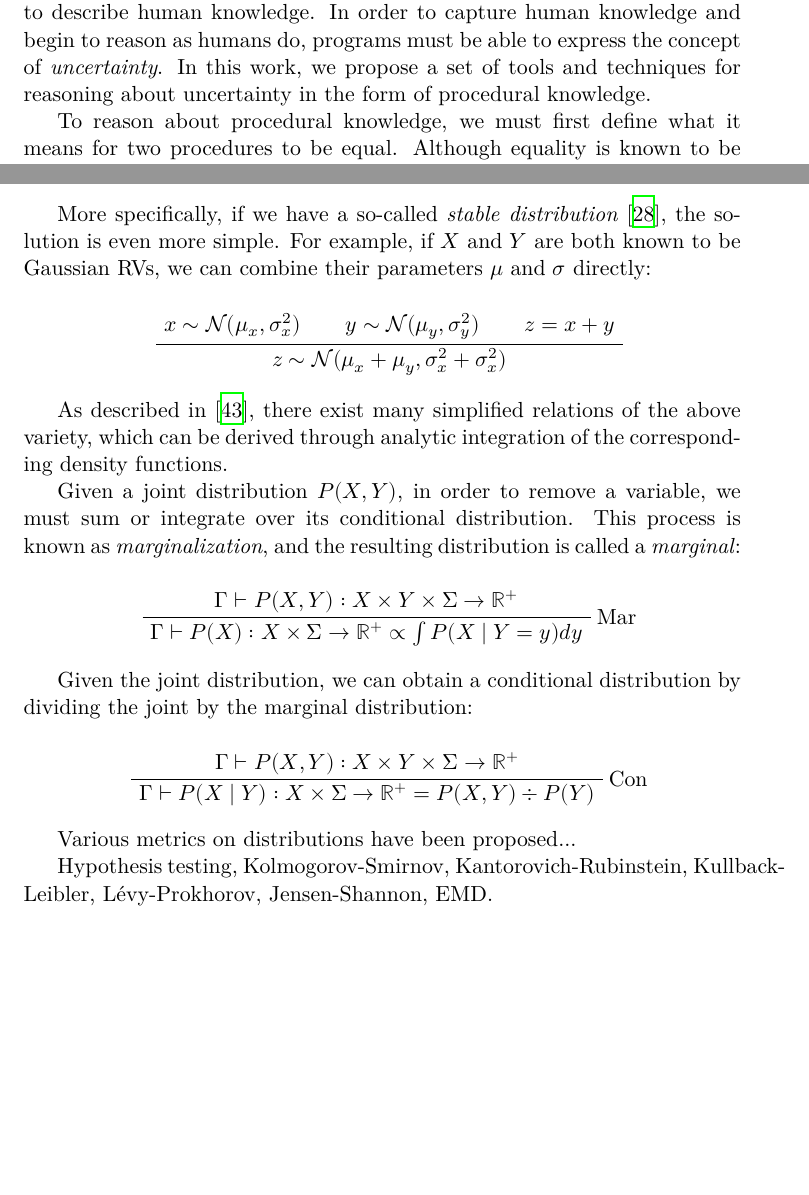
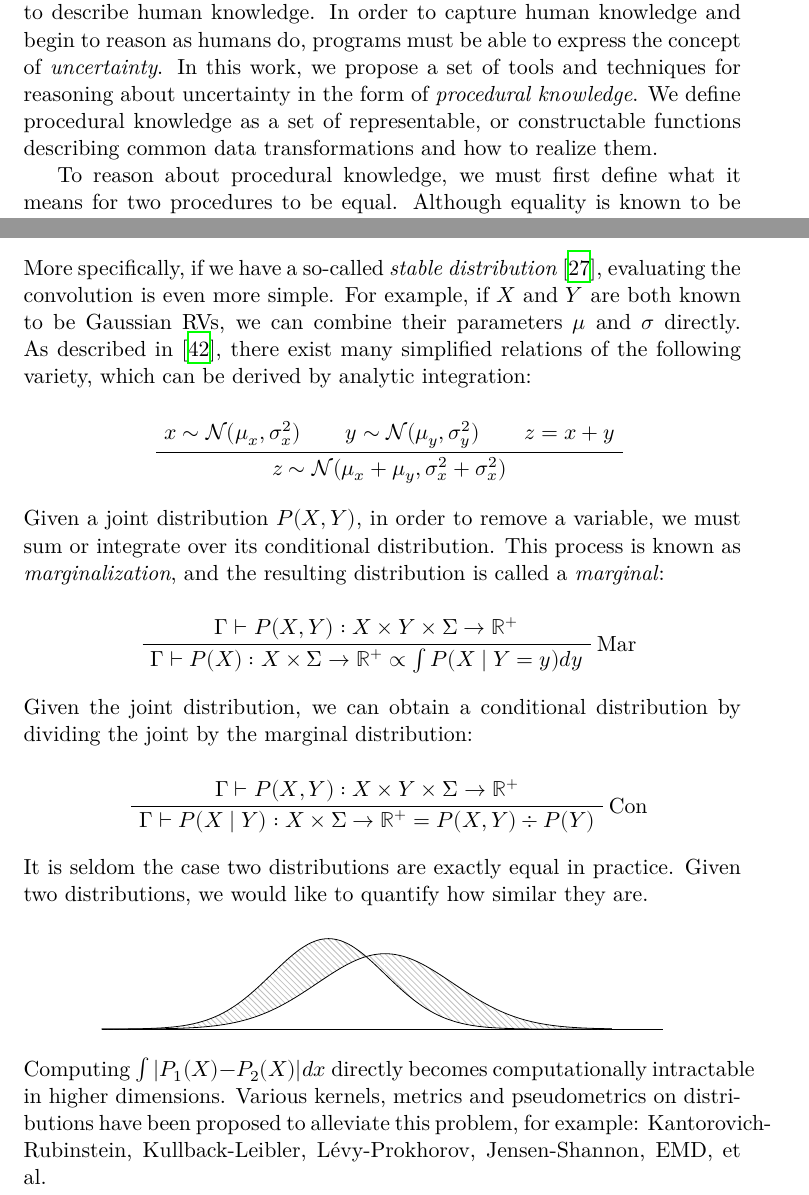
Before and after one commit to breandan/breandan, a LaTeX problem sheet (paperwork/exam_proposal.tex): two parts of pages 2 and 11 of 20, joined at a grey line, cut so that both start at the same text, the shorter picture padded with empty space. Compiled offline with XeLaTeX.

Commit message:
probabilistic metrics

```diff
--- a/paperwork/exam_proposal.tex
+++ b/paperwork/exam_proposal.tex
@@ -16,6 +16,13 @@
 \usepackage{cancel}
 \newcommand{\nDownarrow}{\ensuremath{\text{ }\cancel{\Downarrow}\text{ }}}
 \usepackage{centernot}
+
+\usepackage{pgfplots}
+\usepgfplotslibrary{fillbetween}
+\usetikzlibrary{patterns}
+\pgfmathdeclarefunction{gauss}{2}{%
+\pgfmathparse{1/(#2*sqrt(2*pi))*exp(-((x-#1)^2)/(2*#2^2))}%
+}
 
 \usepackage{tabularx}
 \usepackage{enumerate}
@@ -75,7 +82,7 @@
 
     Historically, most knowledge was stored as natural language. A growing portion is now \textit{code}~\citep{allamanis2018survey}. The majority of code is procedural knowledge, written by a human and intended to operate a machine. Though it shares many statistical properties in common with natural language~\citep{hindle2012naturalness}, code has a well-defined grammar and unambiguous semantics~\citep{pierce2010software}. We can use these properties to precisely reason about operational or procedural correctness.
 
-    Prior work explored differentiable programming~\citep{considine2019programming}. Differentiability plays a key role in learning, but does not provide the necessary vocabulary to describe human knowledge. In order to capture human knowledge and begin to reason as humans do, programs must be able to express the concept of \textit{uncertainty}. In this work, we propose a set of tools and techniques for reasoning about uncertainty in the form of procedural knowledge.
+    Prior work explored differentiable programming~\citep{considine2019programming}. Differentiability plays a key role in learning, but does not provide the necessary vocabulary to describe human knowledge. In order to capture human knowledge and begin to reason as humans do, programs must be able to express the concept of \textit{uncertainty}. In this work, we propose a set of tools and techniques for reasoning about uncertainty in the form of \textit{procedural knowledge}. We define procedural knowledge as a set of representable, or constructable functions describing common data transformations and how to realize them.
 
     To reason about procedural knowledge, we must first define what it means for two procedures to be equal. Although equality is known to be undecidable in most languages, various equivalence tests and semi-decision procedures have been developed. For example, we could rewrite said procedures~\citep{baader1999term}, compare them in various contexts~\citep{felleisen1990expressive}, and simulate or execute them on various input data~\citep{chen2020metamorphic} so as to ascertain their exact relationship.
 
@@ -675,7 +682,7 @@ These integrals can often be simplified by considering the specific dependence r
 \BinaryInfC{$P(X + Y) = P(X) * P(Y)$}
 \end{prooftree}
 
-More specifically, if we have a so-called \textit{stable distribution}~\cite{levy1925calcul}, the solution is even more simple. For example, if $X$ and $Y$ are both known to be Gaussian RVs, we can combine their parameters $\mu$ and $\sigma$ directly:
+\noindent More specifically, if we have a so-called \textit{stable distribution}~\cite{levy1925calcul}, evaluating the convolution is even more simple. For example, if $X$ and $Y$ are both known to be Gaussian RVs, we can combine their parameters $\mu$ and $\sigma$ directly. As described in~\cite{willard2020minikanren}, there exist many simplified relations of the following variety, which can be derived by analytic integration:
 
 % https://en.wikipedia.org/wiki/Sum_of_normally_distributed_random_variables#Independent_random_variables
 \begin{prooftree}
@@ -684,8 +691,6 @@ More specifically, if we have a so-called \textit{stable distribution}~\cite{lev
 \AxiomC{$z = x + y$}
 \TrinaryInfC{$z \sim \mathcal{N}(\mu_x + \mu_y, \sigma^2_x + \sigma^2_x)$}
 \end{prooftree}
-
-As described in~\cite{willard2020minikanren}, there exist many simplified relations of the above variety, which can be derived through analytic integration of the corresponding density functions.
 
 %Likewise, their product can be defined as an integral:
 %
@@ -719,10 +724,27 @@ Given the joint distribution, we can obtain a conditional distribution by dividi
 
     % https://towardsdatascience.com/beyond-weisfeiler-lehman-approximate-isomorphisms-and-metric-embeddings-f7b816b75751
 
-    Various metrics on distributions have been proposed...
+    \noindent It is seldom the case two distributions are exactly equal in practice. Given two distributions, we would like to quantify how similar they are.
 
-    Hypothesis testing, Kolmogorov-Smirnov, Kantorovich-Rubinstein, Kullback-Leibler, L\'evy-Prokhorov, Jensen-Shannon, EMD.
+    \begin{figure}[!h]
+    \centering
+    \begin{tikzpicture}
+        \begin{axis}[x=2cm, y=2cm, every axis plot post/.append style={
+        mark=none,domain=-2:2.5,samples=50,smooth},
+        axis x line*=bottom, % no box around the plot, only x and y axis
+        ticks=none,
+        y axis line style={draw=none},
+        xticklabels={,,},
+        enlargelimits=upper] % extend the axes a bit to the right and top
+            \addplot[name path=F] {gauss(0,0.5)};
+            \addplot[name path=G] {gauss(0.5,0.6)};
+            \addplot[pattern=north west lines, pattern color=gray!50]fill between[of=F and G, soft clip={domain=-2:0.495}];
+            \addplot[pattern=north west lines, pattern color=gray!50]fill between[of=F and G, soft clip={domain=0.495:2.5}];
+        \end{axis}
+    \end{tikzpicture}
+    \end{figure}
 
+    \noindent Computing $\int |P_1(X) - P_2(X)| dx$ directly becomes computationally intractable in higher dimensions. Various kernels, metrics and pseudometrics on distributions have been proposed to alleviate this problem, for example: Kantorovich-Rubinstein, Kullback-Leibler, L\'evy-Prokhorov, Jensen-Shannon, EMD, et al.
 %    During test time, we query a dataset for the $k$ most similar functions, and try to unify them computationally and intensionally. We can train a metric $M_\theta$ and discriminator $D_\theta$ on pairs of random functions $f_1$ and $f_2$, to predict their similarity. During inference, we let the discriminator sample random inputs $\hat i_1 \ldots n \sim D_\theta(\hat i \mid f_1, f_2)$ from its latent distribution, conditioning on the structure of $f_1$ and $f_2$. In other words, we want a model that predicts similarity and outputs values which are likely to demonstrate instances of inequality.
 
     \pagebreak
```
Also changed, not shown: paperwork/exam_proposal.pdf, paperwork/exam_proposal.tex (44 more changed lines).
